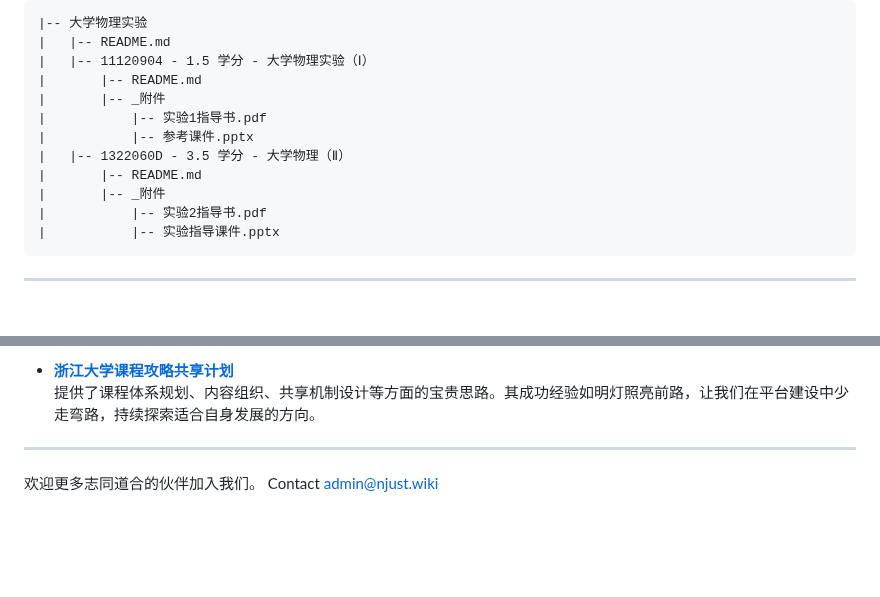
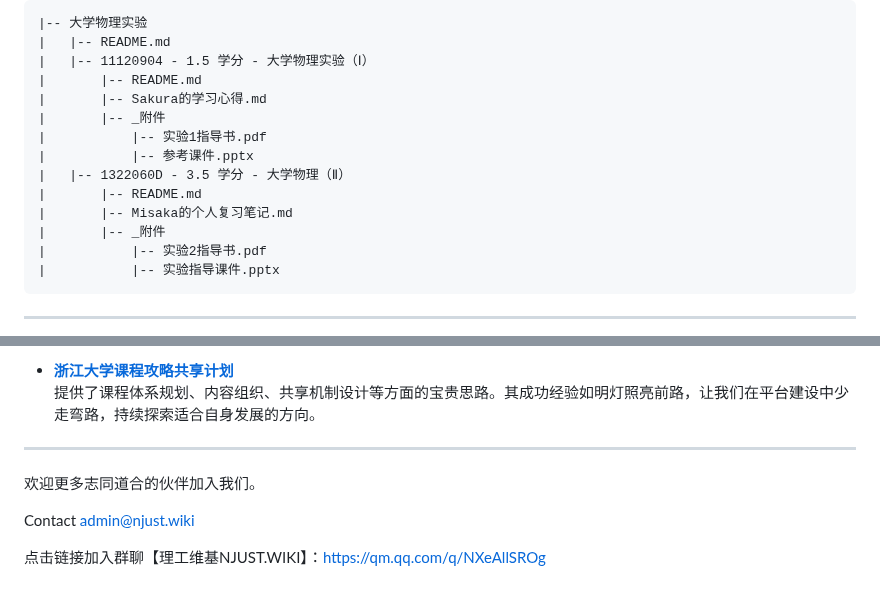
Before and after one commit to ffalsk/NJUST-docs, a Markdown page: README.md, 2 parts joined by grey strips. Drawn GitHub-style; blank space fills up the shorter version.

```diff
--- a/README.md
+++ b/README.md
@@ -63,11 +63,13 @@
 |   |-- README.md
 |   |-- 11120904 - 1.5 学分 - 大学物理实验（Ⅰ）
 |       |-- README.md
+|       |-- Sakura的学习心得.md
 |       |-- _附件
 |           |-- 实验1指导书.pdf
 |           |-- 参考课件.pptx
 |   |-- 1322060D - 3.5 学分 - 大学物理（Ⅱ）
 |       |-- README.md
+|       |-- Misaka的个人复习笔记.md
 |       |-- _附件
 |           |-- 实验2指导书.pdf
 |           |-- 实验指导课件.pptx
@@ -88,4 +90,7 @@
 ---
 
 欢迎更多志同道合的伙伴加入我们。
+
 Contact admin@njust.wiki
+
+点击链接加入群聊【理工维基NJUST.WIKI】：https://qm.qq.com/q/NXeAllSROg
```
